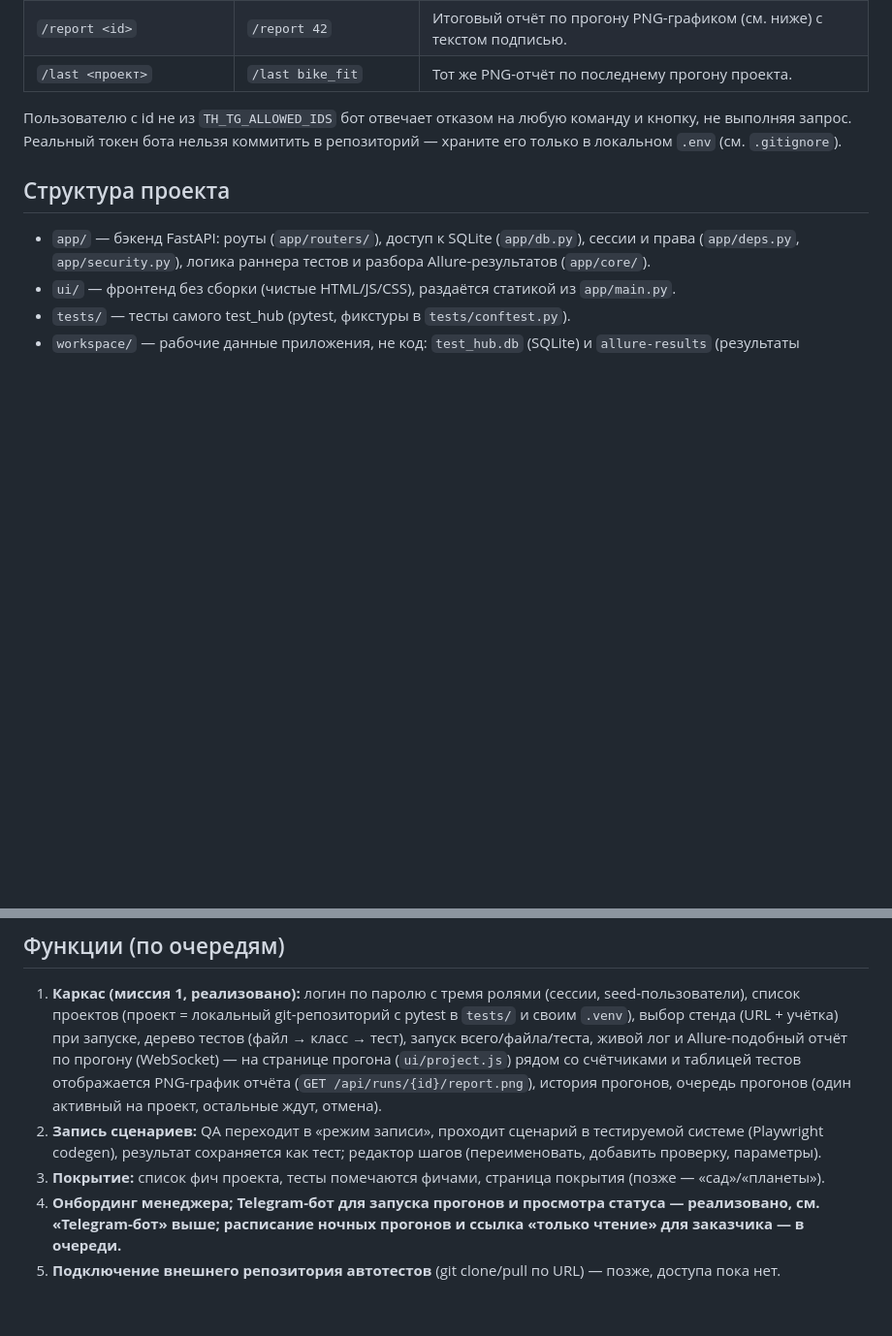
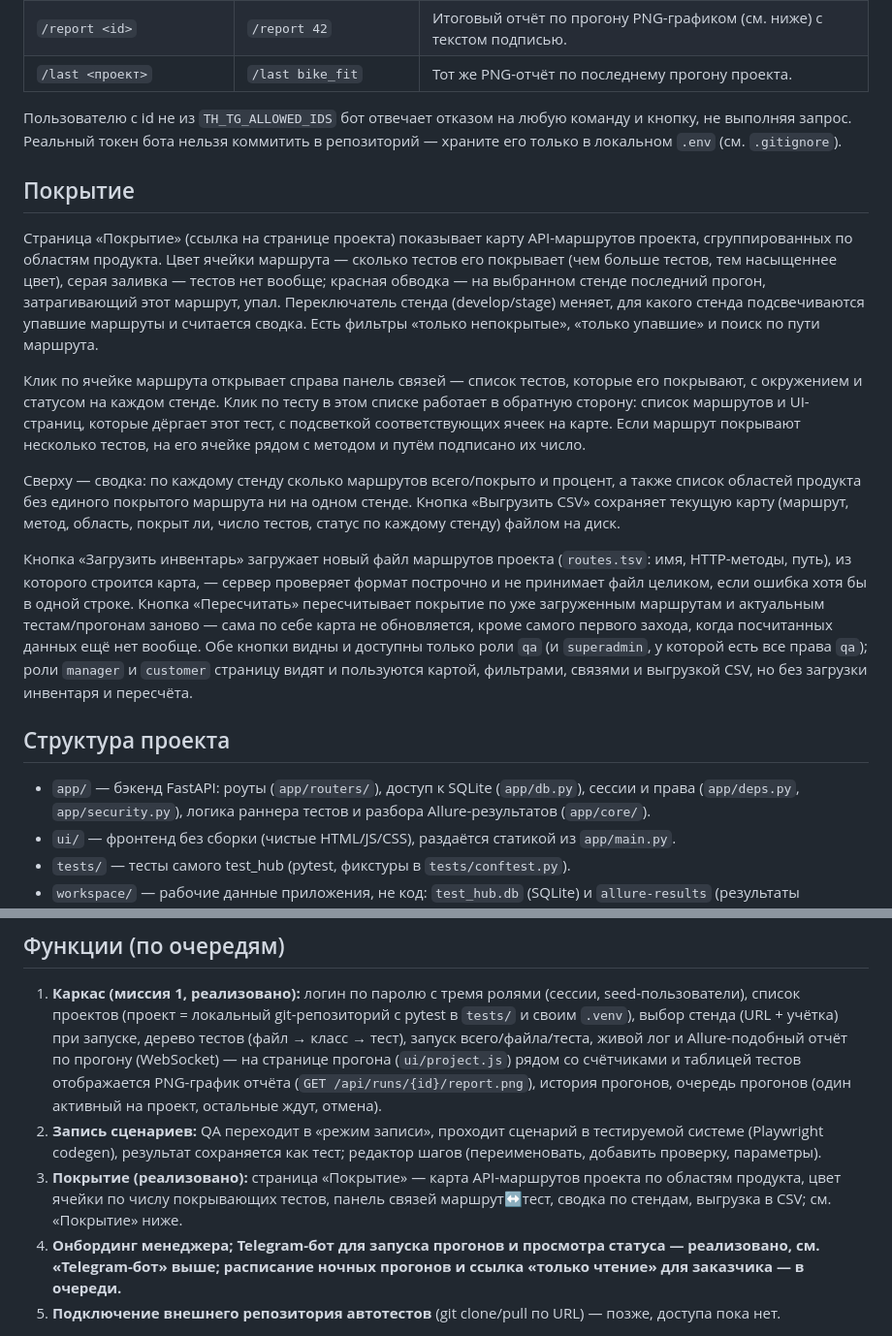
Before and after one commit to andrewkorotkoW/test_hub, a Markdown page: README.md, 2 parts joined by grey strips. Shown at 97% size. Rendered like a GitHub page; blank space fills up the shorter version.

Commit message:
docs: README — раздел «Покрытие»
Заменил строку-заглушку в «Функции» на описание готовой фичи и добавил
раздел «Покрытие» (карта маршрутов по областям, цвет/красная обводка,
панель связей, сводка, CSV, загрузка инвентаря и пересчёт — доступ по
ролям), сверившись с app/routers/coverage.py и ui/coverage.{html,js}.

Co-Authored-By: Claude Sonnet 5 <noreply@anthropic.com>

```diff
--- a/README.md
+++ b/README.md
@@ -142,6 +142,38 @@ matplotlib): кольцевая диаграмма итога, тренд пос
 и кнопку, не выполняя запрос. Реальный токен бота нельзя коммитить в репозиторий —
 храните его только в локальном `.env` (см. `.gitignore`).
 
+## Покрытие
+
+Страница «Покрытие» (ссылка на странице проекта) показывает карту API-маршрутов
+проекта, сгруппированных по областям продукта. Цвет ячейки маршрута — сколько
+тестов его покрывает (чем больше тестов, тем насыщеннее цвет), серая заливка —
+тестов нет вообще; красная обводка — на выбранном стенде последний прогон,
+затрагивающий этот маршрут, упал. Переключатель стенда (develop/stage) меняет,
+для какого стенда подсвечиваются упавшие маршруты и считается сводка. Есть
+фильтры «только непокрытые», «только упавшие» и поиск по пути маршрута.
+
+Клик по ячейке маршрута открывает справа панель связей — список тестов, которые
+его покрывают, с окружением и статусом на каждом стенде. Клик по тесту в этом
+списке работает в обратную сторону: список маршрутов и UI-страниц, которые
+дёргает этот тест, с подсветкой соответствующих ячеек на карте. Если маршрут
+покрывают несколько тестов, на его ячейке рядом с методом и путём подписано их
+число.
+
+Сверху — сводка: по каждому стенду сколько маршрутов всего/покрыто и процент, а
+также список областей продукта без единого покрытого маршрута ни на одном
+стенде. Кнопка «Выгрузить CSV» сохраняет текущую карту (маршрут, метод,
+область, покрыт ли, число тестов, статус по каждому стенду) файлом на диск.
+
+Кнопка «Загрузить инвентарь» загружает новый файл маршрутов проекта (`routes.tsv`:
+имя, HTTP-методы, путь), из которого строится карта, — сервер проверяет формат
+построчно и не принимает файл целиком, если ошибка хотя бы в одной строке.
+Кнопка «Пересчитать» пересчитывает покрытие по уже загруженным маршрутам и
+актуальным тестам/прогонам заново — сама по себе карта не обновляется, кроме
+самого первого захода, когда посчитанных данных ещё нет вообще. Обе кнопки
+видны и доступны только роли `qa` (и `superadmin`, у которой есть все права
+`qa`); роли `manager` и `customer` страницу видят и пользуются картой,
+фильтрами, связями и выгрузкой CSV, но без загрузки инвентаря и пересчёта.
+
 ## Структура проекта
 
 - `app/` — бэкенд FastAPI: роуты (`app/routers/`), доступ к SQLite (`app/db.py`),
@@ -191,8 +223,9 @@ test_hub только запускает `pytest` внутри их собств
 2. **Запись сценариев:** QA переходит в «режим записи», проходит сценарий в
    тестируемой системе (Playwright codegen), результат сохраняется как тест;
    редактор шагов (переименовать, добавить проверку, параметры).
-3. **Покрытие:** список фич проекта, тесты помечаются фичами, страница покрытия
-   (позже — «сад»/«планеты»).
+3. **Покрытие (реализовано):** страница «Покрытие» — карта API-маршрутов проекта
+   по областям продукта, цвет ячейки по числу покрывающих тестов, панель связей
+   маршрут↔тест, сводка по стендам, выгрузка в CSV; см. «Покрытие» ниже.
 4. **Онбординг менеджера; Telegram-бот для запуска прогонов и просмотра статуса —
    реализовано, см. «Telegram-бот» выше; расписание ночных прогонов и ссылка
    «только чтение» для заказчика — в очереди.**
```
